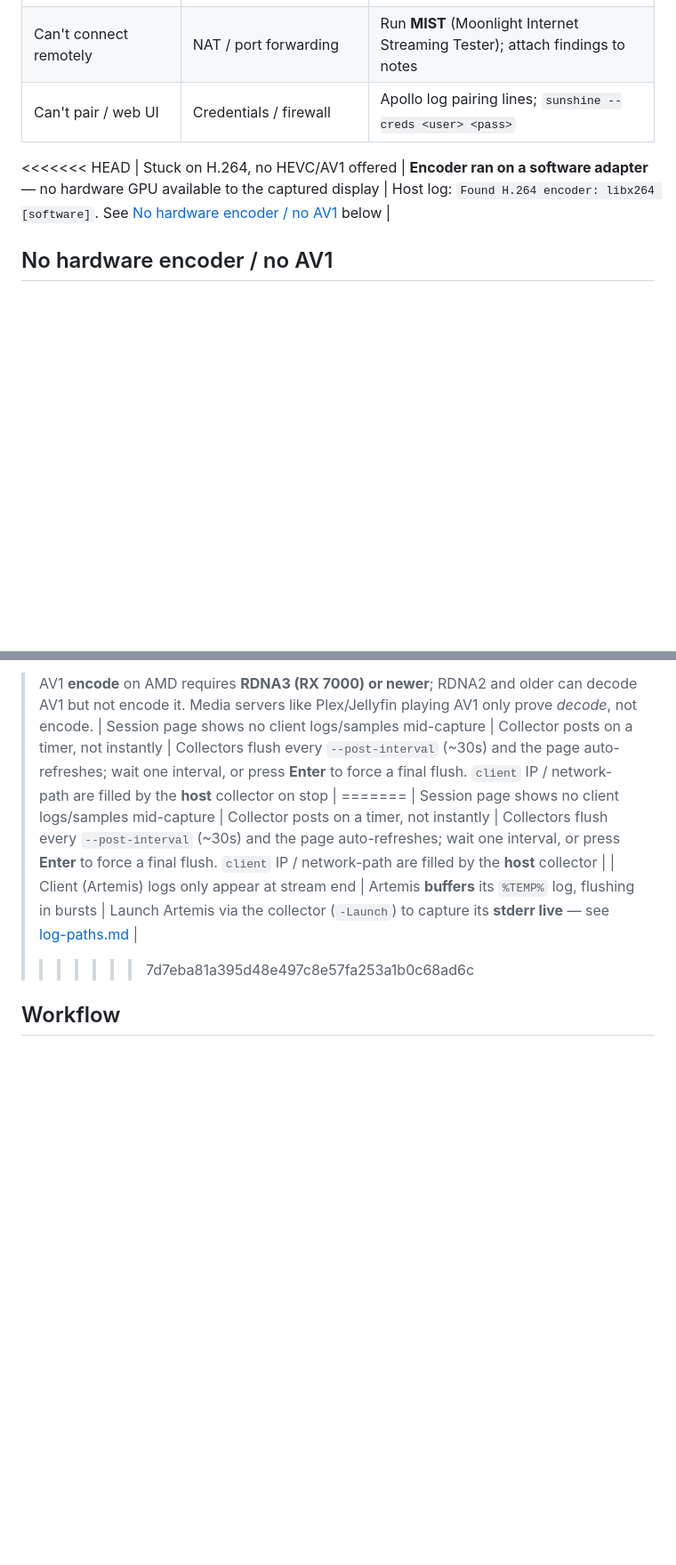
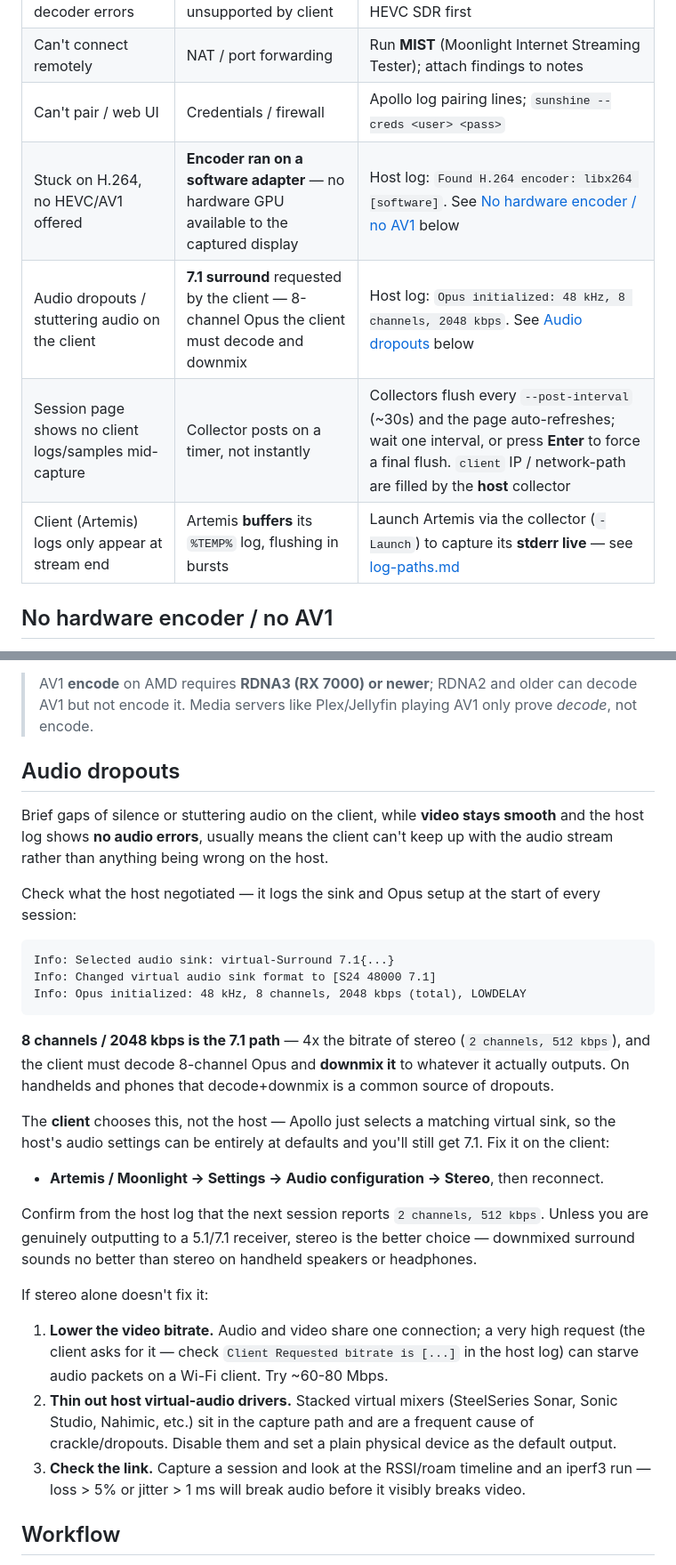
Before and after one commit to camcast3/frame-relay, a Markdown page: docs/troubleshooting.md, 2 parts joined by grey strips. Shown at 89% size. GitHub-like rendering; blank space fills up the shorter version.

Commit message:
docs(troubleshooting): fix committed merge conflict, add audio dropouts
The software-encoder section was inserted into the middle of the symptom
table and left conflict markers (<<<<<<</=======/>>>>>>>) in the file.
Move all symptom rows back into one table and keep the newer variant of
the collector rows, which matches the current live-posting behaviour
(_enrich_host runs each flush, --launch captures Artemis stderr live).

Also document audio dropouts caused by a client requesting 7.1 surround:
8-channel Opus at 2048 kbps that the client must decode and downmix.

Co-authored-by: Copilot <223556219+Copilot@users.noreply.github.com>

````diff
--- a/docs/troubleshooting.md
+++ b/docs/troubleshooting.md
@@ -12,8 +12,10 @@ troubleshooting docs.
 | No/black video, decoder errors | Codec/HDR unsupported by client | Client log flags (HEVC/AV1/HDR); try HEVC SDR first |
 | Can't connect remotely | NAT / port forwarding | Run **MIST** (Moonlight Internet Streaming Tester); attach findings to notes |
 | Can't pair / web UI | Credentials / firewall | Apollo log pairing lines; `sunshine --creds <user> <pass>` |
-<<<<<<< HEAD
 | Stuck on H.264, no HEVC/AV1 offered | **Encoder ran on a software adapter** — no hardware GPU available to the captured display | Host log: `Found H.264 encoder: libx264 [software]`. See [No hardware encoder / no AV1](#no-hardware-encoder--no-av1) below |
+| Audio dropouts / stuttering audio on the client | **7.1 surround** requested by the client — 8-channel Opus the client must decode and downmix | Host log: `Opus initialized: 48 kHz, 8 channels, 2048 kbps`. See [Audio dropouts](#audio-dropouts) below |
+| Session page shows no client logs/samples mid-capture | Collector posts on a timer, not instantly | Collectors flush every `--post-interval` (~30s) and the page auto-refreshes; wait one interval, or press **Enter** to force a final flush. `client` IP / network-path are filled by the **host** collector |
+| Client (Artemis) logs only appear at stream end | Artemis **buffers** its `%TEMP%` log, flushing in bursts | Launch Artemis via the collector (`-Launch`) to capture its **stderr live** — see [log-paths.md](./log-paths.md) |
 
 ## No hardware encoder / no AV1
 
@@ -98,11 +100,44 @@ to the single virtual display.
 
 > AV1 **encode** on AMD requires **RDNA3 (RX 7000) or newer**; RDNA2 and older can decode AV1 but
 > not encode it. Media servers like Plex/Jellyfin playing AV1 only prove *decode*, not encode.
-| Session page shows no client logs/samples mid-capture | Collector posts on a timer, not instantly | Collectors flush every `--post-interval` (~30s) and the page auto-refreshes; wait one interval, or press **Enter** to force a final flush. `client` IP / network-path are filled by the **host** collector on stop |
-=======
-| Session page shows no client logs/samples mid-capture | Collector posts on a timer, not instantly | Collectors flush every `--post-interval` (~30s) and the page auto-refreshes; wait one interval, or press **Enter** to force a final flush. `client` IP / network-path are filled by the **host** collector |
-| Client (Artemis) logs only appear at stream end | Artemis **buffers** its `%TEMP%` log, flushing in bursts | Launch Artemis via the collector (`-Launch`) to capture its **stderr live** — see [log-paths.md](./log-paths.md) |
->>>>>>> 7d7eba81a395d48e497c8e57fa253a1b0c68ad6c
+
+## Audio dropouts
+
+Brief gaps of silence or stuttering audio on the client, while **video stays smooth** and the
+host log shows **no audio errors**, usually means the client can't keep up with the audio stream
+rather than anything being wrong on the host.
+
+Check what the host negotiated — it logs the sink and Opus setup at the start of every session:
+
+```
+Info: Selected audio sink: virtual-Surround 7.1{...}
+Info: Changed virtual audio sink format to [S24 48000 7.1]
+Info: Opus initialized: 48 kHz, 8 channels, 2048 kbps (total), LOWDELAY
+```
+
+**8 channels / 2048 kbps is the 7.1 path** — 4x the bitrate of stereo (`2 channels, 512 kbps`),
+and the client must decode 8-channel Opus and **downmix it** to whatever it actually outputs.
+On handhelds and phones that decode+downmix is a common source of dropouts.
+
+The **client** chooses this, not the host — Apollo just selects a matching virtual sink, so the
+host's audio settings can be entirely at defaults and you'll still get 7.1. Fix it on the client:
+
+- **Artemis / Moonlight → Settings → Audio configuration → Stereo**, then reconnect.
+
+Confirm from the host log that the next session reports `2 channels, 512 kbps`. Unless you are
+genuinely outputting to a 5.1/7.1 receiver, stereo is the better choice — downmixed surround
+sounds no better than stereo on handheld speakers or headphones.
+
+If stereo alone doesn't fix it:
+
+1. **Lower the video bitrate.** Audio and video share one connection; a very high request (the
+   client asks for it — check `Client Requested bitrate is [...]` in the host log) can starve
+   audio packets on a Wi-Fi client. Try ~60-80 Mbps.
+2. **Thin out host virtual-audio drivers.** Stacked virtual mixers (SteelSeries Sonar, Sonic
+   Studio, Nahimic, etc.) sit in the capture path and are a frequent cause of crackle/dropouts.
+   Disable them and set a plain physical device as the default output.
+3. **Check the link.** Capture a session and look at the RSSI/roam timeline and an iperf3 run —
+   loss > 5% or jitter > 1 ms will break audio before it visibly breaks video.
 
 ## Workflow
 1. Reproduce with verbose logging on (see [log-paths.md](./log-paths.md)).
````
